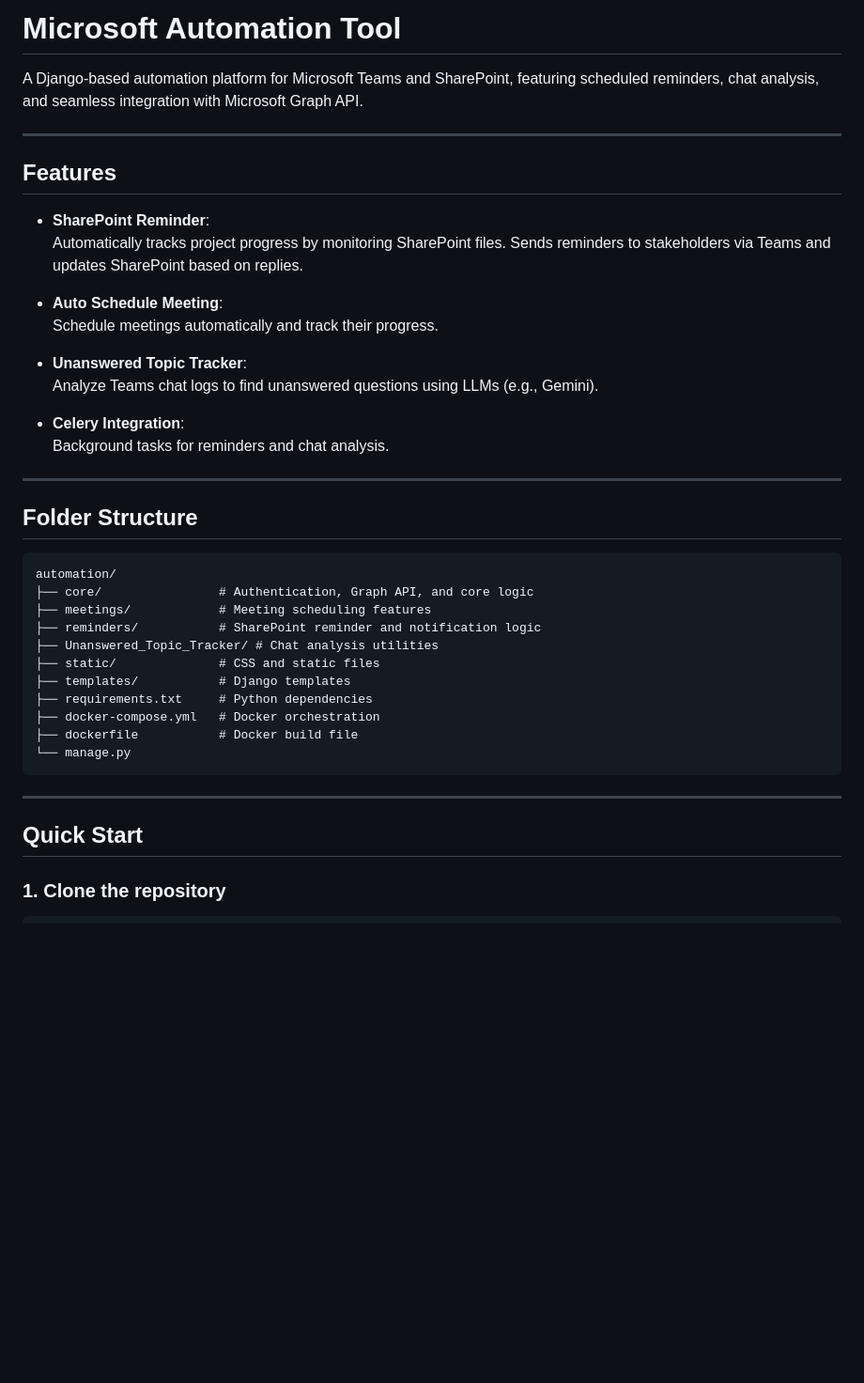
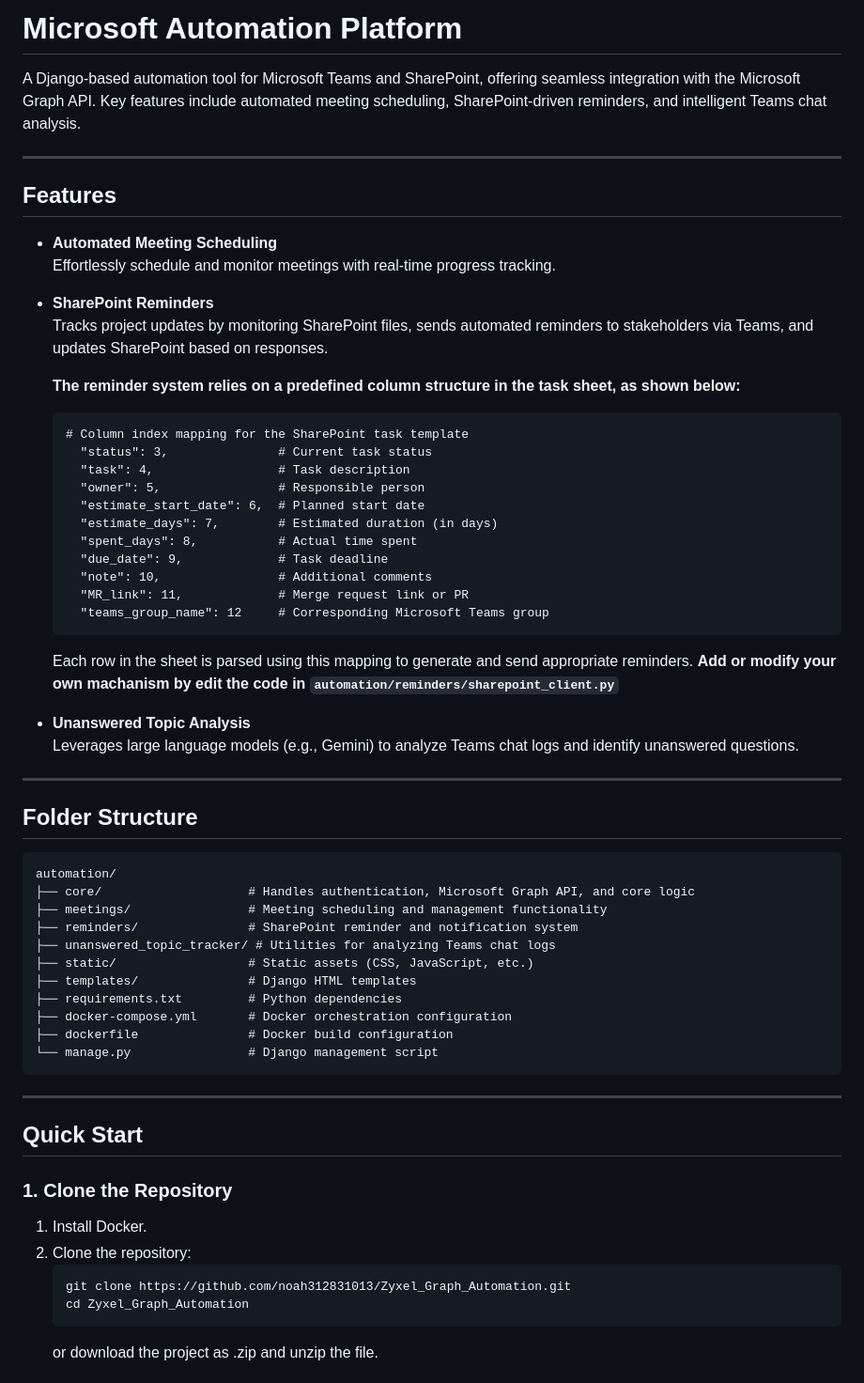
Before and after one commit to noah312831013/Zyxel_Graph_Automation, a Markdown page: readme.md, the part around the change printed below. Shown: that part at 94% size. Rendered like a GitHub page; blank space fills up the shorter version.

````diff
--- a/readme.md
+++ b/readme.md
@@ -1,22 +1,37 @@
-# Microsoft Automation Tool
+# Microsoft Automation Platform
 
-A Django-based automation platform for Microsoft Teams and SharePoint, featuring scheduled reminders, chat analysis, and seamless integration with Microsoft Graph API.
+A Django-based automation tool for Microsoft Teams and SharePoint, offering seamless integration with the Microsoft Graph API. Key features include automated meeting scheduling, SharePoint-driven reminders, and intelligent Teams chat analysis.
 
 ---
 
 ## Features
 
-- **SharePoint Reminder**:
-  Automatically tracks project progress by monitoring SharePoint files. Sends reminders to stakeholders via Teams and updates SharePoint based on replies.
+- **Automated Meeting Scheduling**
+  Effortlessly schedule and monitor meetings with real-time progress tracking.
 
-- **Auto Schedule Meeting**:
-  Schedule meetings automatically and track their progress.
+- **SharePoint Reminders**
+  Tracks project updates by monitoring SharePoint files, sends automated reminders to stakeholders via Teams, and updates SharePoint based on responses.
 
-- **Unanswered Topic Tracker**:
-  Analyze Teams chat logs to find unanswered questions using LLMs (e.g., Gemini).
 
-- **Celery Integration**:
-  Background tasks for reminders and chat analysis.
+  **The reminder system relies on a predefined column structure in the task sheet, as shown below:**
+  ```
+  # Column index mapping for the SharePoint task template
+    "status": 3,               # Current task status
+    "task": 4,                 # Task description
+    "owner": 5,                # Responsible person
+    "estimate_start_date": 6,  # Planned start date
+    "estimate_days": 7,        # Estimated duration (in days)
+    "spent_days": 8,           # Actual time spent
+    "due_date": 9,             # Task deadline
+    "note": 10,                # Additional comments
+    "MR_link": 11,             # Merge request link or PR
+    "teams_group_name": 12     # Corresponding Microsoft Teams group
+    ```
+  Each row in the sheet is parsed using this mapping to generate and send appropriate reminders.
+  **Add or modify your own machanism by edit the code in `automation/reminders/sharepoint_client.py`**
+
+- **Unanswered Topic Analysis**
+  Leverages large language models (e.g., Gemini) to analyze Teams chat logs and identify unanswered questions.
 
 ---
 
@@ -24,21 +39,28 @@ A Django-based automation platform for Microsoft Teams and SharePoint, featuring
 
 ```
 automation/
-├── core/                # Authentication, Graph API, and core logic
-├── meetings/            # Meeting scheduling features
-├── reminders/           # SharePoint reminder and notification logic
-├── Unanswered_Topic_Tracker/ # Chat analysis utilities
-├── static/              # CSS and static files
-├── templates/           # Django templates
-├── requirements.txt     # Python dependencies
-├── docker-compose.yml   # Docker orchestration
-├── dockerfile           # Docker build file
-└── manage.py
+├── core/                    # Handles authentication, Microsoft Graph API, and core logic
+├── meetings/                # Meeting scheduling and management functionality
+├── reminders/               # SharePoint reminder and notification system
+├── unanswered_topic_tracker/ # Utilities for analyzing Teams chat logs
+├── static/                  # Static assets (CSS, JavaScript, etc.)
+├── templates/               # Django HTML templates
+├── requirements.txt         # Python dependencies
+├── docker-compose.yml       # Docker orchestration configuration
+├── dockerfile               # Docker build configuration
+└── manage.py                # Django management script
 ```
 
 ---
 
 ## Quick Start
 
-### 1. Clone the repository
+### 1. Clone the Repository
+1. Install Docker.
+2. Clone the repository:
+   ```sh
+   git clone https://github.com/noah312831013/Zyxel_Graph_Automation.git
+   cd Zyxel_Graph_Automation
+   ```
+   or download the project as .zip and unzip the file.
 
````
Also changed, not shown: other parts of readme.md (+29 -60 lines), Azure.png (added), 2 other files.
